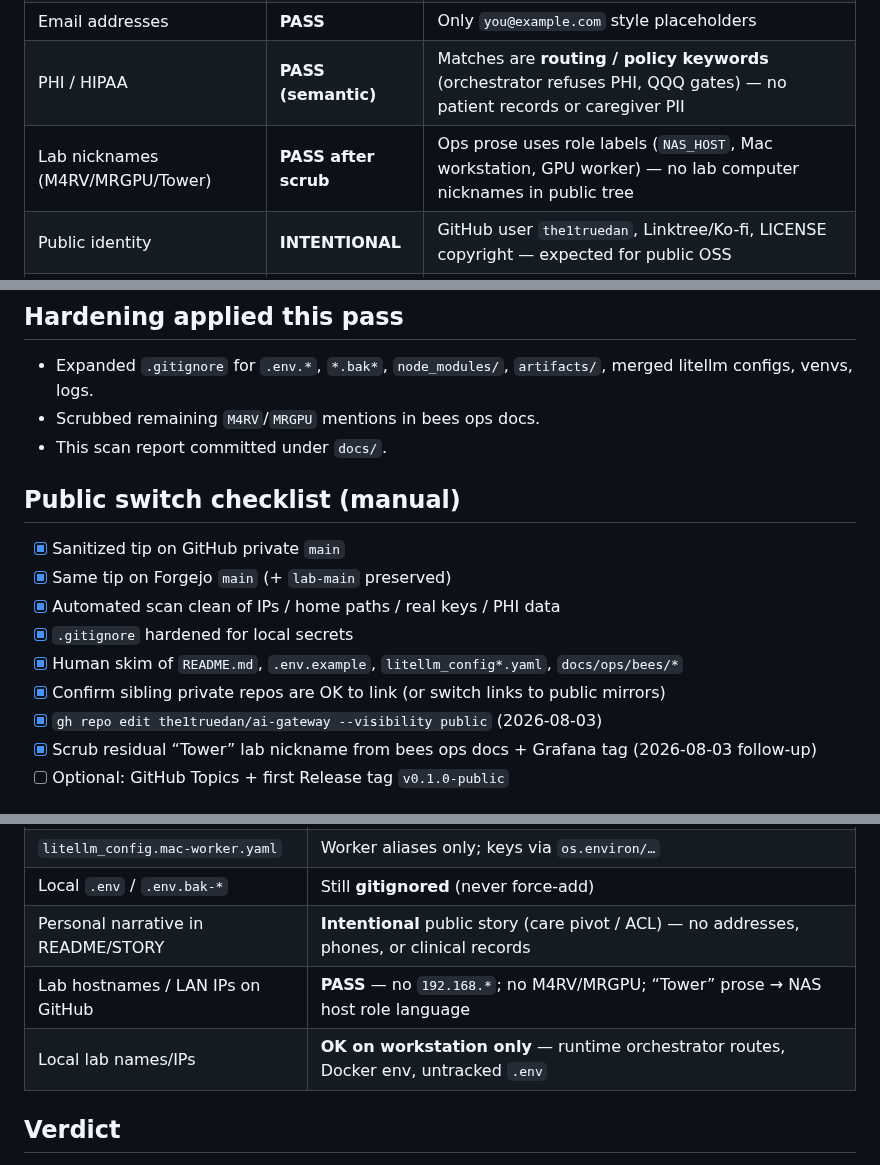
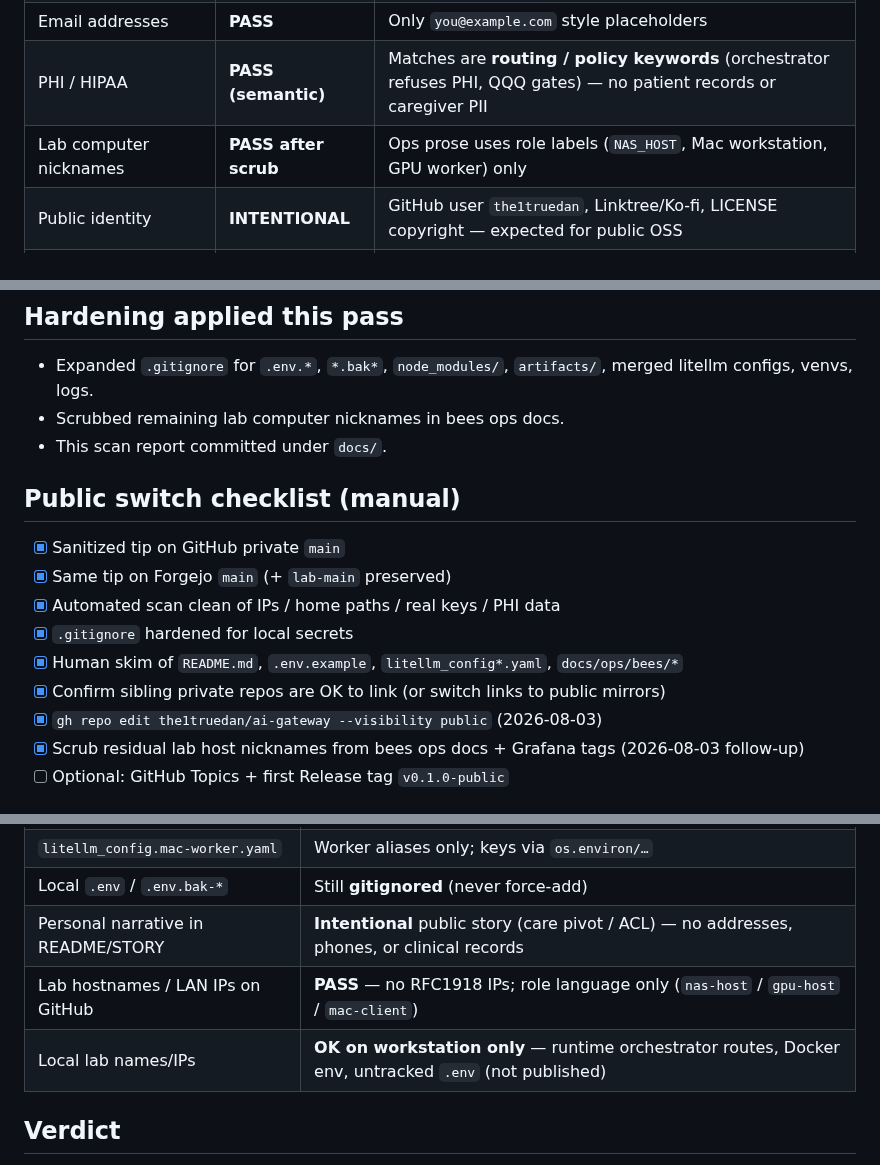
Before and after one commit to the1truedan/ai-gateway, a Markdown page: docs/PUBLIC_READINESS_SCAN_2026-08-02.md, 3 parts joined by grey strips. Rendered like a GitHub page.

Commit message:
Drop lab nicknames from the public readiness report.
Keep the scan meta without naming local machines; workstation IPs and
hostnames stay local-only by design.

```diff
--- a/docs/PUBLIC_READINESS_SCAN_2026-08-02.md
+++ b/docs/PUBLIC_READINESS_SCAN_2026-08-02.md
@@ -32,7 +32,7 @@ GitHub’s three-commit public line was **not** a fast-forward of lab history (o
 | `/Users/dtm` or home absolute paths | **PASS** | None |
 | Email addresses | **PASS** | Only `you@example.com` style placeholders |
 | PHI / HIPAA | **PASS (semantic)** | Matches are **routing / policy keywords** (orchestrator refuses PHI, QQQ gates) — no patient records or caregiver PII |
-| Lab nicknames (M4RV/MRGPU/Tower) | **PASS after scrub** | Ops prose uses role labels (`NAS_HOST`, Mac workstation, GPU worker) — no lab computer nicknames in public tree |
+| Lab computer nicknames | **PASS after scrub** | Ops prose uses role labels (`NAS_HOST`, Mac workstation, GPU worker) only |
 | Public identity | **INTENTIONAL** | GitHub user `the1truedan`, Linktree/Ko-fi, LICENSE copyright — expected for public OSS |
 | Generic volume defaults | **ACCEPTABLE** | `/Volumes/ai-data`, `/Volumes/models/…` as **Mac NFS convention defaults**, overridable by env |
 | Host roles | **PASS** | `nas-host` / `gpu-host` / `mac-client` vocabulary only |
@@ -47,7 +47,7 @@ GitHub’s three-commit public line was **not** a fast-forward of lab history (o
 ## Hardening applied this pass
 
 - Expanded `.gitignore` for `.env.*`, `*.bak*`, `node_modules/`, `artifacts/`, merged litellm configs, venvs, logs.
-- Scrubbed remaining `M4RV`/`MRGPU` mentions in bees ops docs.
+- Scrubbed remaining lab computer nicknames in bees ops docs.
 - This scan report committed under `docs/`.
 
 ## Public switch checklist (manual)
@@ -59,7 +59,7 @@ GitHub’s three-commit public line was **not** a fast-forward of lab history (o
 - [x] Human skim of `README.md`, `.env.example`, `litellm_config*.yaml`, `docs/ops/bees/*`
 - [x] Confirm sibling private repos are OK to link (or switch links to public mirrors)
 - [x] `gh repo edit the1truedan/ai-gateway --visibility public` (2026-08-03)
-- [x] Scrub residual “Tower” lab nickname from bees ops docs + Grafana tag (2026-08-03 follow-up)
+- [x] Scrub residual lab host nicknames from bees ops docs + Grafana tags (2026-08-03 follow-up)
 - [ ] Optional: GitHub Topics + first Release tag `v0.1.0-public`
 
 ## Re-check 2026-08-03 (README / assets retouch + host scrub)
@@ -72,8 +72,8 @@ GitHub’s three-commit public line was **not** a fast-forward of lab history (o
 | `litellm_config.mac-worker.yaml` | Worker aliases only; keys via `os.environ/…` |
 | Local `.env` / `.env.bak-*` | Still **gitignored** (never force-add) |
 | Personal narrative in README/STORY | **Intentional** public story (care pivot / ACL) — no addresses, phones, or clinical records |
-| Lab hostnames / LAN IPs on GitHub | **PASS** — no `192.168.*`; no M4RV/MRGPU; “Tower” prose → NAS host role language |
-| Local lab names/IPs | **OK on workstation only** — runtime orchestrator routes, Docker env, untracked `.env` |
+| Lab hostnames / LAN IPs on GitHub | **PASS** — no RFC1918 IPs; role language only (`nas-host` / `gpu-host` / `mac-client`) |
+| Local lab names/IPs | **OK on workstation only** — runtime orchestrator routes, Docker env, untracked `.env` (not published) |
 
 ## Verdict
 
```
